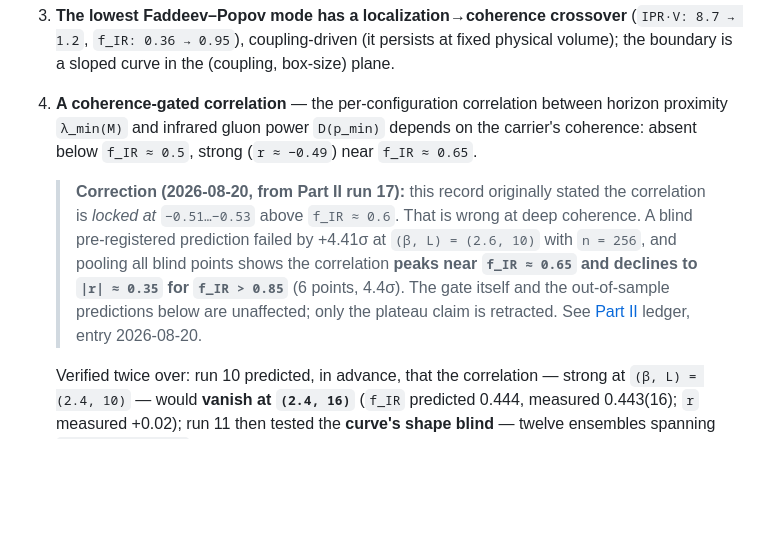
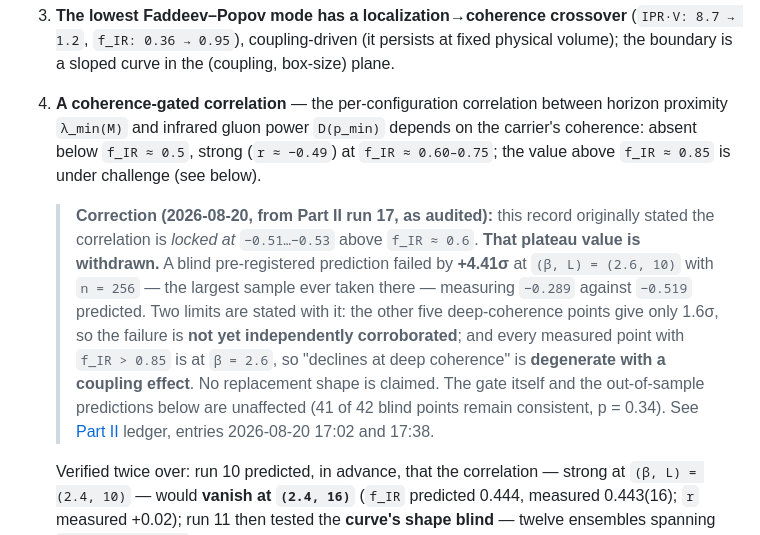
Before and after one commit to hooamaai-create/su2-orbit-space, a Markdown page: README.md, the part around the change. Rendered like a GitHub page; blank space fills up the shorter version.

Commit message:
revise the plateau correction to audited strength (withdrawn, not replaced; confound stated)

```diff
--- a/README.md
+++ b/README.md
@@ -27,18 +27,22 @@ verified by pre-registered out-of-sample predictions.
    physical volume); the boundary is a sloped curve in the (coupling, box-size) plane.
 4. **A coherence-gated correlation** — the per-configuration correlation between
    horizon proximity `λ_min(M)` and infrared gluon power `D(p_min)` depends on the
-   carrier's coherence: absent below `f_IR ≈ 0.5`, strong (`r ≈ −0.49`) near
-   `f_IR ≈ 0.65`.
-   > **Correction (2026-08-20, from Part II run 17):** this record originally
-   > stated the correlation is *locked at* `−0.51…−0.53` above `f_IR ≈ 0.6`.
-   > That is wrong at deep coherence. A blind pre-registered prediction failed
-   > by +4.41σ at `(β, L) = (2.6, 10)` with `n = 256`, and pooling all blind
-   > points shows the correlation **peaks near `f_IR ≈ 0.65` and declines to
-   > `|r| ≈ 0.35` for `f_IR > 0.85`** (6 points, 4.4σ). The gate itself and
-   > the out-of-sample predictions below are unaffected; only the plateau
-   > claim is retracted. See
+   carrier's coherence: absent below `f_IR ≈ 0.5`, strong (`r ≈ −0.49`) at
+   `f_IR ≈ 0.60–0.75`; the value above `f_IR ≈ 0.85` is under challenge (see below).
+   > **Correction (2026-08-20, from Part II run 17, as audited):** this record
+   > originally stated the correlation is *locked at* `−0.51…−0.53` above
+   > `f_IR ≈ 0.6`. **That plateau value is withdrawn.** A blind pre-registered
+   > prediction failed by **+4.41σ** at `(β, L) = (2.6, 10)` with `n = 256` —
+   > the largest sample ever taken there — measuring `−0.289` against `−0.519`
+   > predicted. Two limits are stated with it: the other five deep-coherence
+   > points give only 1.6σ, so the failure is **not yet independently
+   > corroborated**; and every measured point with `f_IR > 0.85` is at
+   > `β = 2.6`, so "declines at deep coherence" is **degenerate with a
+   > coupling effect**. No replacement shape is claimed. The gate itself and
+   > the out-of-sample predictions below are unaffected (41 of 42 blind points
+   > remain consistent, p = 0.34). See
    > [Part II](https://github.com/hooamaai-create/su2-orbit-space-ii) ledger,
-   > entry 2026-08-20.
+   > entries 2026-08-20 17:02 and 17:38.
 
    Verified twice over: run 10 predicted, in advance, that the
    correlation — strong at `(β, L) = (2.4, 10)` — would **vanish at `(2.4, 16)`**
```
Also changed, not shown: record/LEDGER.md (+9 -0 lines).
